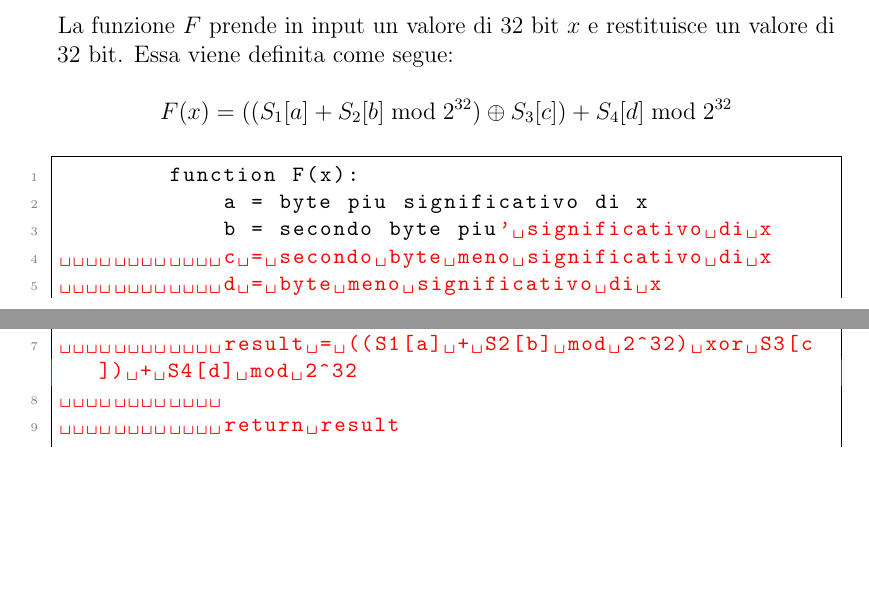
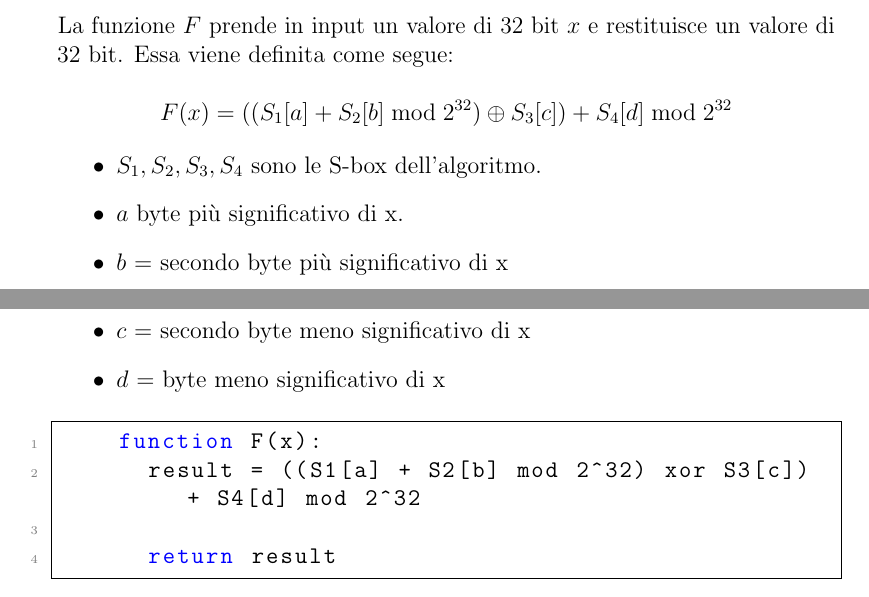
Before and after one commit to edoardoD/crittografia, a LaTeX document (src/relazione.tex): two parts of pages 7 and 8 of 10, joined at a grey line, cut so that both start at the same text, the shorter picture padded with empty space. Compiled offline with pdfLaTeX.

Commit message:
chore: Update Blowfish algorithm documentation

```diff
--- a/src/relazione.tex
+++ b/src/relazione.tex
@@ -38,4 +38,3 @@
     numberstyle=\tiny\color{gray},
     frame=single,
     breaklines=true,
-    tabsize=4
@@ -201,14 +217,17 @@
 	\[
 	F(x) = ((S_1[a] + S_2[b] \bmod 2^{32}) \oplus S_3[c]) + S_4[d] \bmod 2^{32}
 	\]
+	\begin{itemize}
+		\item $S_1, S_2, S_3, S_4$ sono le S-box dell'algoritmo.
+		\item $a$ byte più significativo di x.
+		\item $b$ = secondo byte più significativo di x
+		\item $c$ = secondo byte meno significativo di x
+		\item $d$ = byte meno significativo di x
 
-	\begin{lstlisting}[style=codeStyle,language=python]
+	\end{itemize}
+
+	\begin{lstlisting}[style=pseudocode]
 		function F(x):
-			a = byte piu significativo di x
-			b = secondo byte piu' significativo di x
-			c = secondo byte meno significativo di x
-			d = byte meno significativo di x
-
 			result = ((S1[a] + S2[b] mod 2^32) xor S3[c]) + S4[d] mod 2^32
 
 			return result
```
Also changed, not shown: src/relazione.pdf, src/relazione.tex (17 more changed lines).
